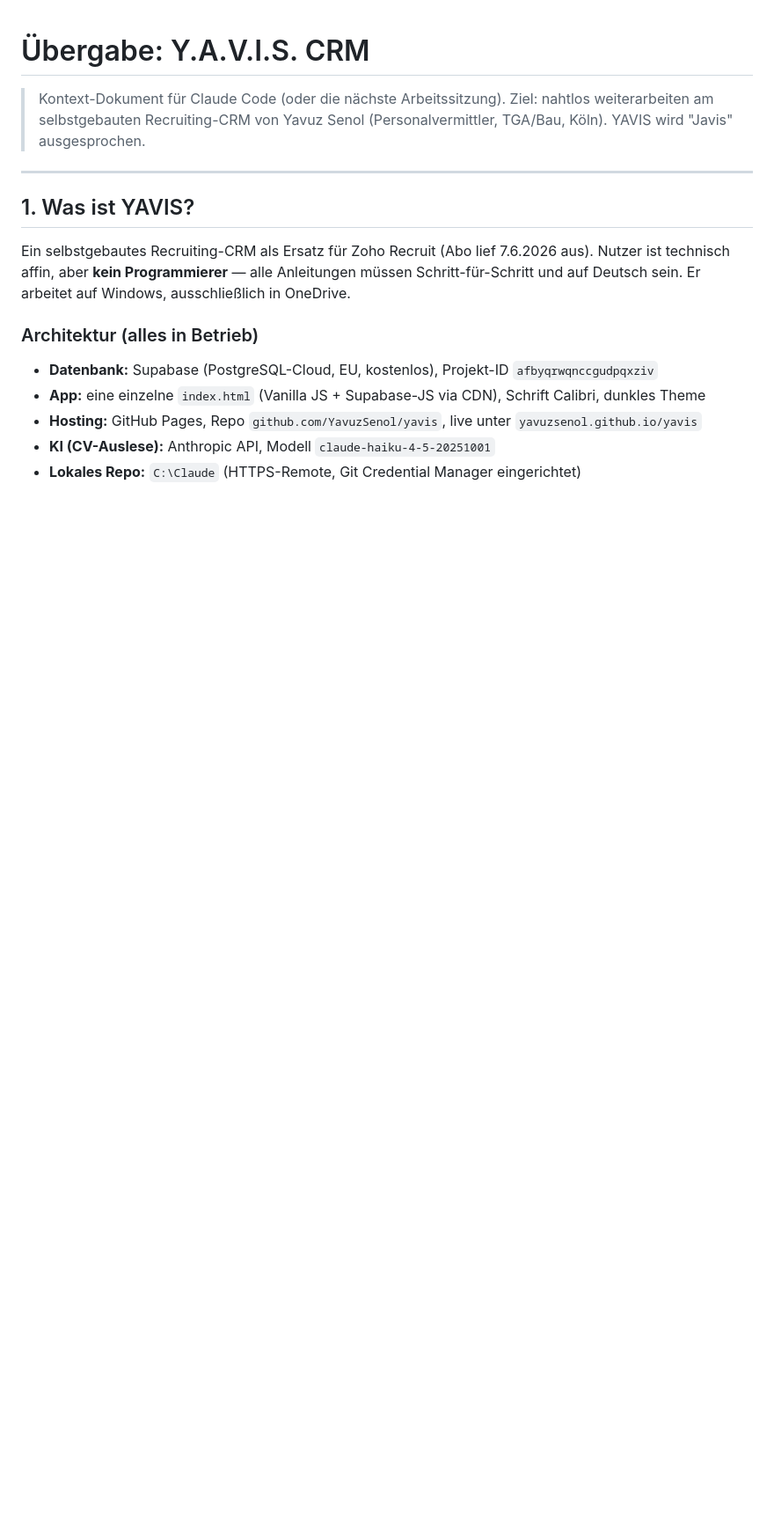
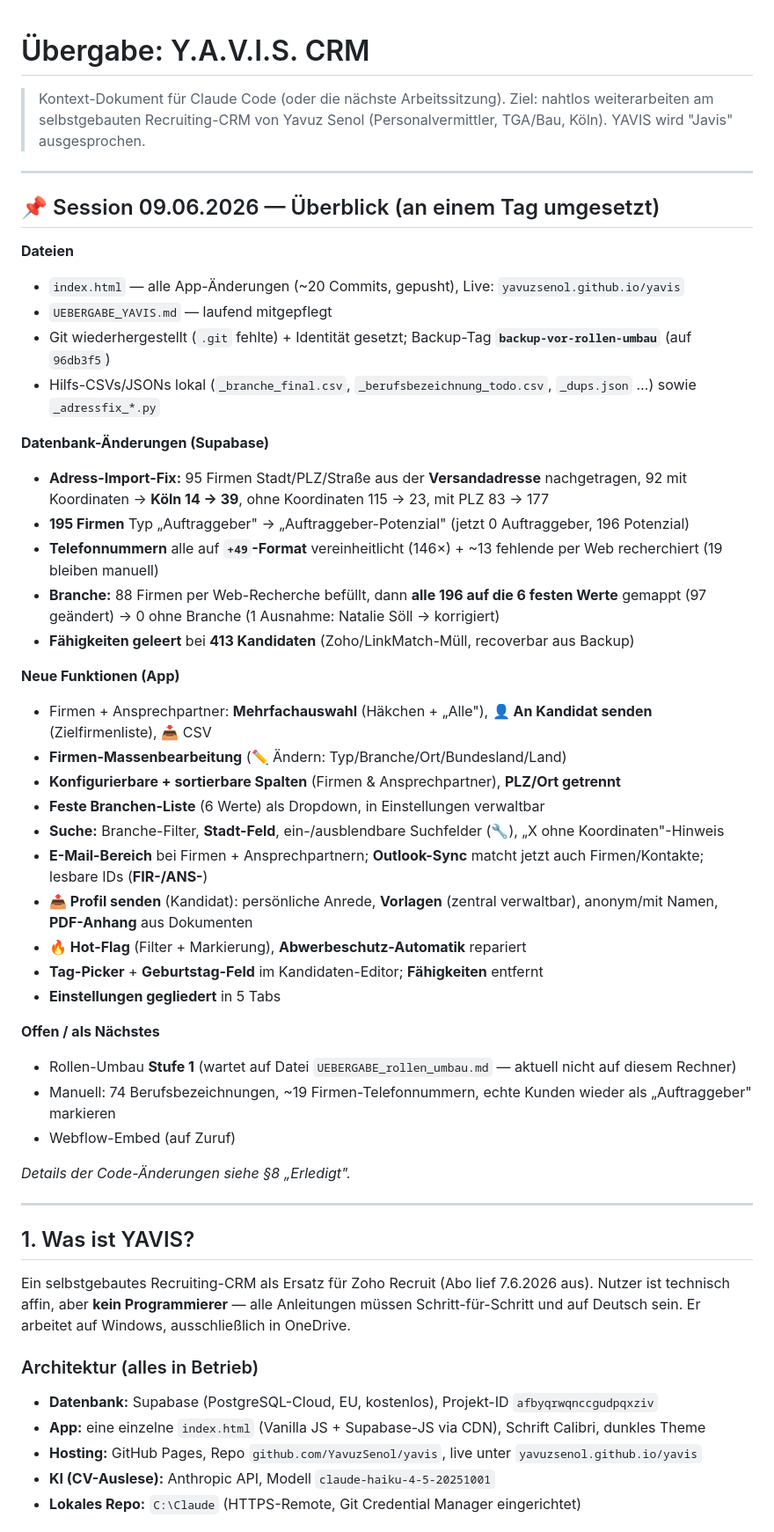
Before and after one commit to YavuzSenol/yavis, a Markdown page: UEBERGABE_YAVIS.md, the part around the change. Shown at 88% size. Rendered like a GitHub page; blank space fills up the shorter version.

Commit message:
Handover: Session-Überblick 09.06 (Dateien, DB-Änderungen, neue Funktionen) eingetragen
Co-Authored-By: Claude Opus 4.8 <noreply@anthropic.com>

```diff
--- a/UEBERGABE_YAVIS.md
+++ b/UEBERGABE_YAVIS.md
@@ -1,6 +1,42 @@
 # Übergabe: Y.A.V.I.S. CRM
 
 > Kontext-Dokument für Claude Code (oder die nächste Arbeitssitzung). Ziel: nahtlos weiterarbeiten am selbstgebauten Recruiting-CRM von Yavuz Senol (Personalvermittler, TGA/Bau, Köln). YAVIS wird "Javis" ausgesprochen.
+
+---
+
+## 📌 Session 09.06.2026 — Überblick (an einem Tag umgesetzt)
+
+**Dateien**
+- `index.html` — alle App-Änderungen (~20 Commits, gepusht), Live: `yavuzsenol.github.io/yavis`
+- `UEBERGABE_YAVIS.md` — laufend mitgepflegt
+- Git wiederhergestellt (`.git` fehlte) + Identität gesetzt; Backup-Tag **`backup-vor-rollen-umbau`** (auf `96db3f5`)
+- Hilfs-CSVs/JSONs lokal (`_branche_final.csv`, `_berufsbezeichnung_todo.csv`, `_dups.json` …) sowie `_adressfix_*.py`
+
+**Datenbank-Änderungen (Supabase)**
+- **Adress-Import-Fix:** 95 Firmen Stadt/PLZ/Straße aus der **Versandadresse** nachgetragen, 92 mit Koordinaten → **Köln 14 → 39**, ohne Koordinaten 115 → 23, mit PLZ 83 → 177
+- **195 Firmen** Typ „Auftraggeber" → „Auftraggeber-Potenzial" (jetzt 0 Auftraggeber, 196 Potenzial)
+- **Telefonnummern** alle auf **`+49`-Format** vereinheitlicht (146×) + ~13 fehlende per Web recherchiert (19 bleiben manuell)
+- **Branche:** 88 Firmen per Web-Recherche befüllt, dann **alle 196 auf die 6 festen Werte** gemappt (97 geändert) → 0 ohne Branche (1 Ausnahme: Natalie Söll → korrigiert)
+- **Fähigkeiten geleert** bei **413 Kandidaten** (Zoho/LinkMatch-Müll, recoverbar aus Backup)
+
+**Neue Funktionen (App)**
+- Firmen + Ansprechpartner: **Mehrfachauswahl** (Häkchen + „Alle"), **👤 An Kandidat senden** (Zielfirmenliste), 📥 CSV
+- **Firmen-Massenbearbeitung** (✏️ Ändern: Typ/Branche/Ort/Bundesland/Land)
+- **Konfigurierbare + sortierbare Spalten** (Firmen & Ansprechpartner), **PLZ/Ort getrennt**
+- **Feste Branchen-Liste** (6 Werte) als Dropdown, in Einstellungen verwaltbar
+- **Suche:** Branche-Filter, **Stadt-Feld**, ein-/ausblendbare Suchfelder (🔧), „X ohne Koordinaten"-Hinweis
+- **E-Mail-Bereich** bei Firmen + Ansprechpartnern; **Outlook-Sync** matcht jetzt auch Firmen/Kontakte; lesbare IDs (**FIR-/ANS-**)
+- **📤 Profil senden** (Kandidat): persönliche Anrede, **Vorlagen** (zentral verwaltbar), anonym/mit Namen, **PDF-Anhang** aus Dokumenten
+- **🔥 Hot-Flag** (Filter + Markierung), **Abwerbeschutz-Automatik** repariert
+- **Tag-Picker** + **Geburtstag-Feld** im Kandidaten-Editor; **Fähigkeiten** entfernt
+- **Einstellungen gegliedert** in 5 Tabs
+
+**Offen / als Nächstes**
+- Rollen-Umbau **Stufe 1** (wartet auf Datei `UEBERGABE_rollen_umbau.md` — aktuell nicht auf diesem Rechner)
+- Manuell: 74 Berufsbezeichnungen, ~19 Firmen-Telefonnummern, echte Kunden wieder als „Auftraggeber" markieren
+- Webflow-Embed (auf Zuruf)
+
+*Details der Code-Änderungen siehe §8 „Erledigt".*
 
 ---
 
```
